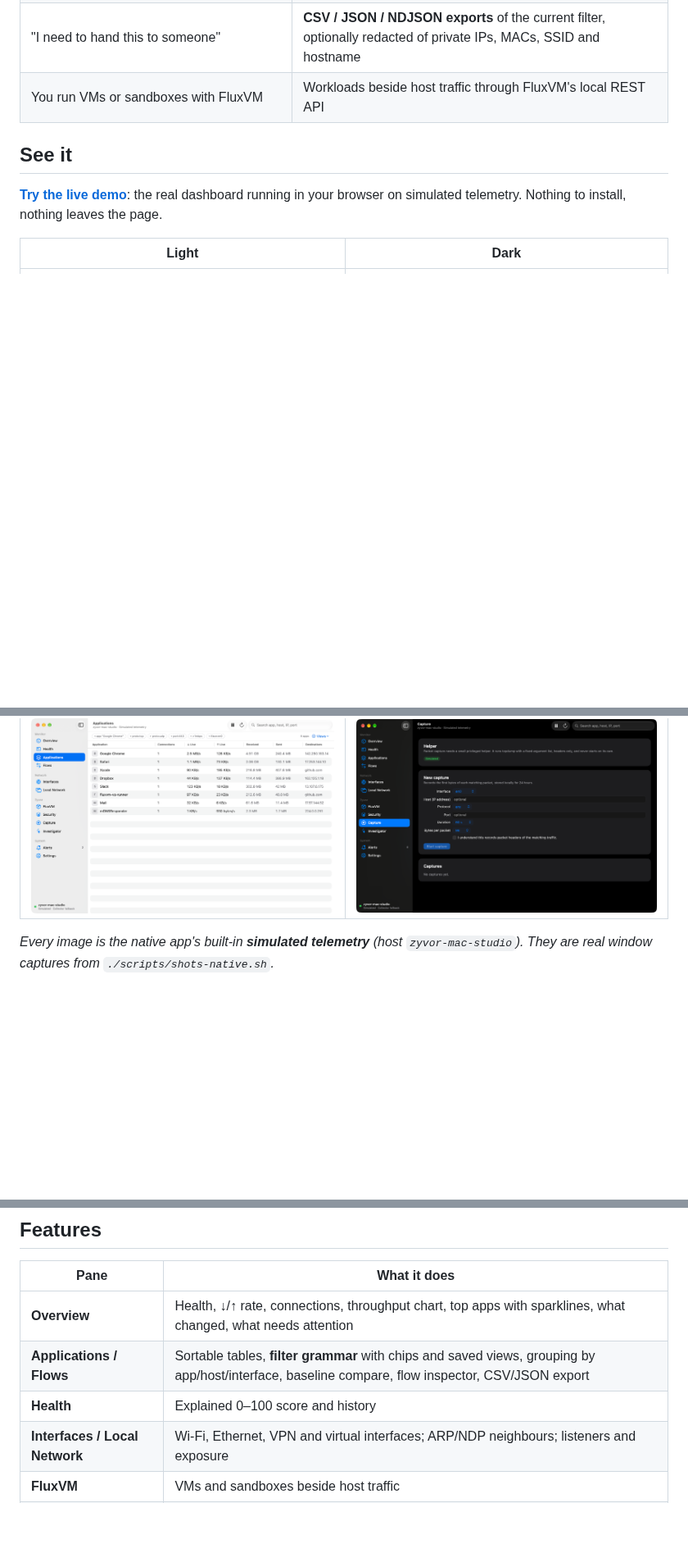
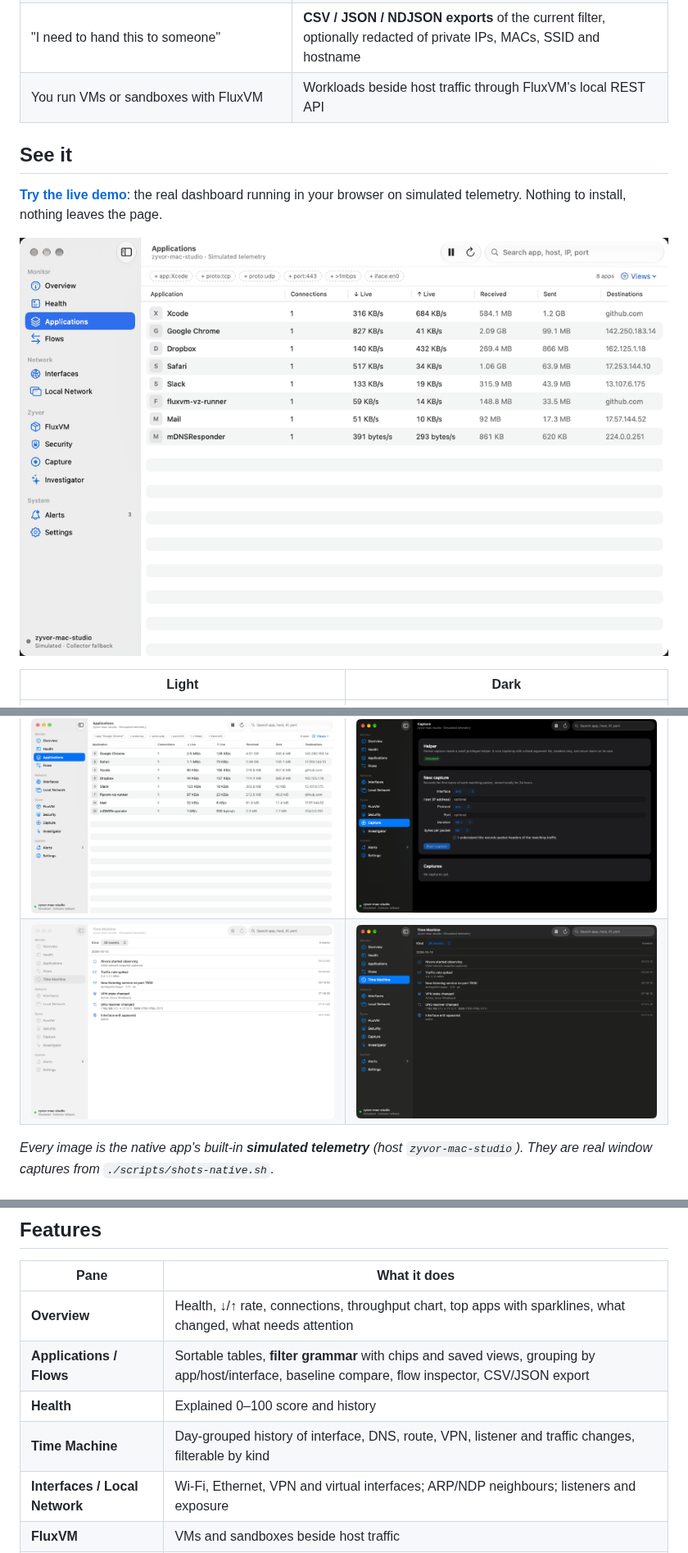
Before and after one commit to zyvorai/zyvor-nivora, a Markdown page: README.md, 3 parts joined by grey strips. Shown at 82% size. GitHub-like rendering; pictures changed too: docs/social/nivora-tour.gif (added); blank space fills up the shorter version.

Commit message:
docs: README pane tour GIF and Time Machine section
Co-Authored-By: Claude Sonnet 5.5 <noreply@anthropic.com>

```diff
--- a/README.md
+++ b/README.md
@@ -37,11 +37,14 @@
 
 **[Try the live demo](https://zyvorai.github.io/zyvor-nivora/demo/)**: the real dashboard running in your browser on simulated telemetry. Nothing to install, nothing leaves the page.
 
+![Tour of the native app: Overview, Flows, Applications, Health, Time Machine, Capture, Security](docs/social/nivora-tour.gif)
+
 | Light | Dark |
 | --- | --- |
 | ![Overview, light](docs/ux/native-light-overview.png) | ![Overview, dark](docs/ux/native-dark-overview.png) |
 | ![Flows, light](docs/ux/native-light-flows.png) | ![Flows, dark](docs/ux/native-dark-flows.png) |
 | ![Applications, light](docs/ux/native-light-applications.png) | ![Capture, dark](docs/ux/native-dark-capture.png) |
+| ![Time Machine, light](docs/ux/native-light-timeline.png) | ![Time Machine, dark](docs/ux/native-dark-timeline.png) |
 
 *Every image is the native app's built-in **simulated telemetry** (host `zyvor-mac-studio`). They are real window captures from `./scripts/shots-native.sh`.*
 
@@ -108,6 +111,7 @@ The dashboard, native app, CLI and exports all use one JSON schema regardless of
 | **Overview** | Health, ↓/↑ rate, connections, throughput chart, top apps with sparklines, what changed, what needs attention |
 | **Applications / Flows** | Sortable tables, **filter grammar** with chips and saved views, grouping by app/host/interface, baseline compare, flow inspector, CSV/JSON export |
 | **Health** | Explained 0–100 score and history |
+| **Time Machine** | Day-grouped history of interface, DNS, route, VPN, listener and traffic changes, filterable by kind |
 | **Interfaces / Local Network** | Wi-Fi, Ethernet, VPN and virtual interfaces; ARP/NDP neighbours; listeners and exposure |
 | **FluxVM** | VMs and sandboxes beside host traffic |
 | **Security** | Observe-first findings, leased rules (block rules expire after an hour) |
```
Also changed, not shown: CHANGELOG.md (+1 -0 lines), 1 other file.
